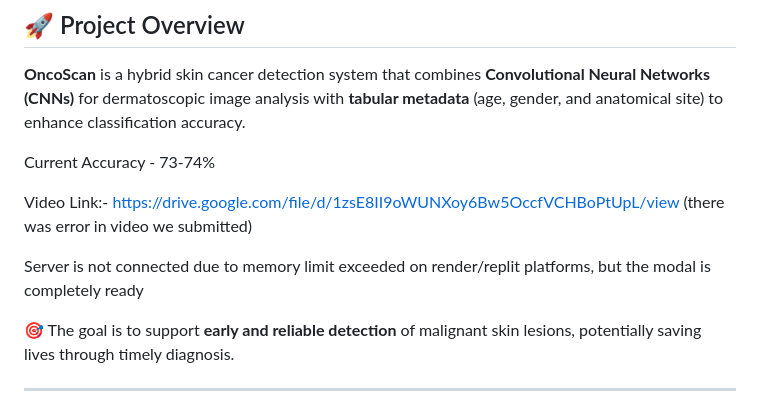
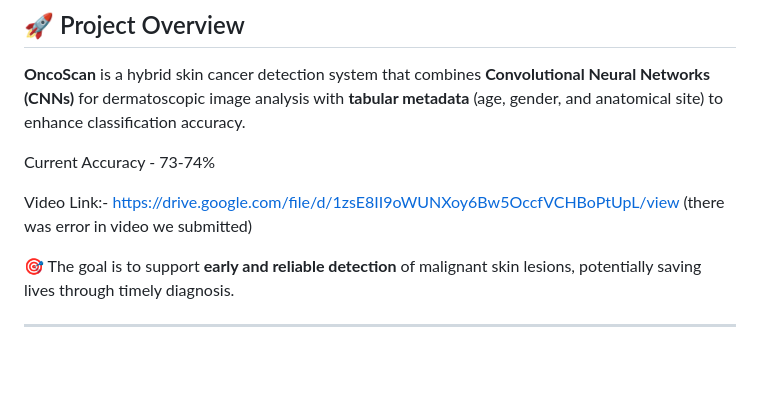
Before and after one commit to anant1947x/skin_cancer, a Markdown page: README.md, the part around the change. GitHub-like rendering; blank space fills up the shorter version.

```diff
--- a/README.md
+++ b/README.md
@@ -15,7 +15,6 @@ Current Accuracy - 73-74%
 
 Video Link:- https://drive.google.com/file/d/1zsE8II9oWUNXoy6Bw5OccfVCHBoPtUpL/view  (there was error in video we submitted)
 
-Server is not connected due to memory limit exceeded on render/replit platforms, but the modal is completely ready
 
 🎯 The goal is to support **early and reliable detection** of malignant skin lesions, potentially saving lives through timely diagnosis.
 
```
